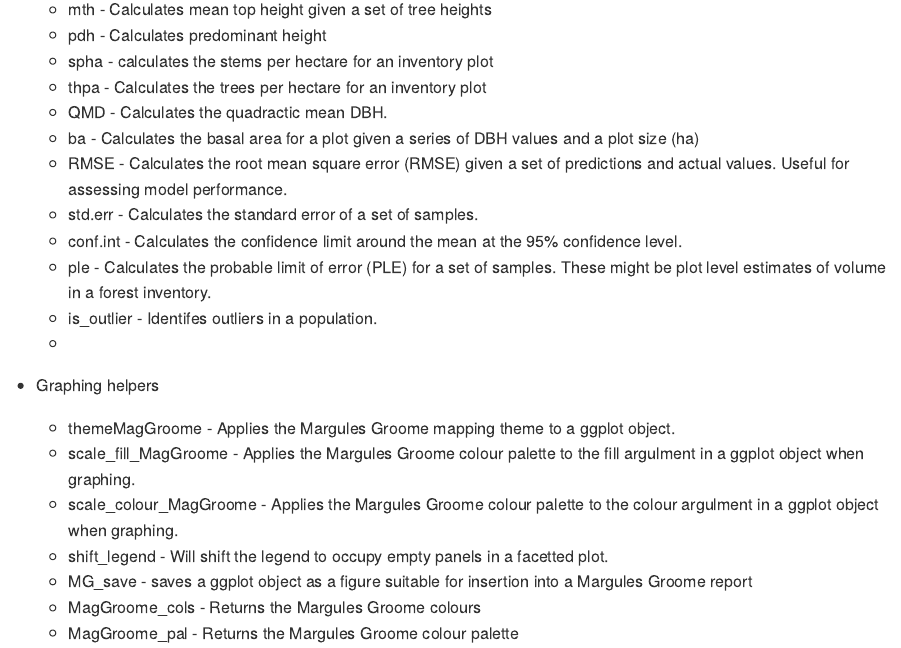
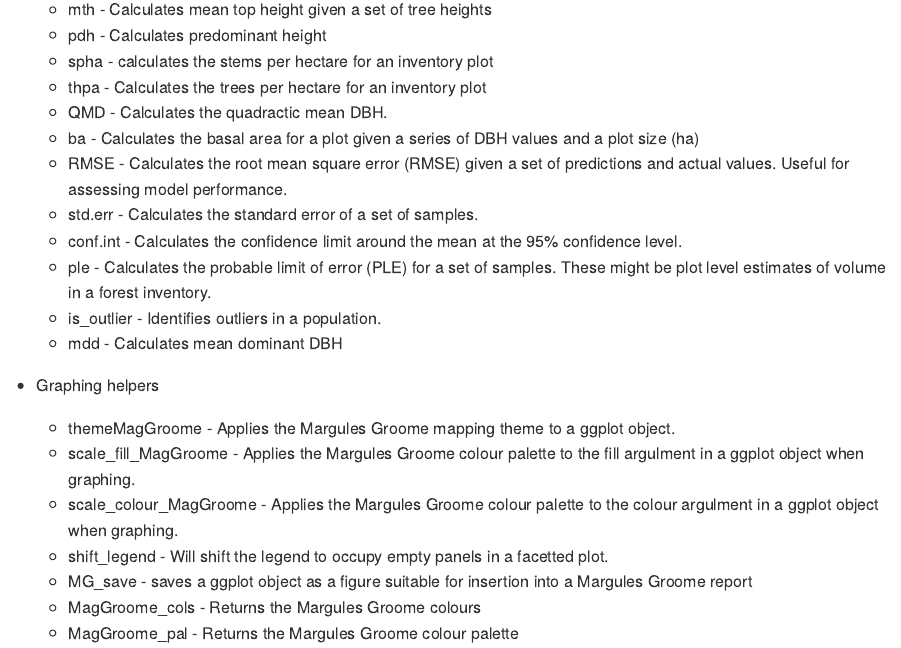
Before and after one commit to jonathandash/wafR, an R Markdown document (README.Rmd): the page in a window 1100 px wide, from 380 px down. The pictures show the output file README.md that the author committed with the source, drawn offline in the style of GitHub; long lines of code are wrapped.

Commit message:
Update readme

```diff
--- a/README.Rmd
+++ b/README.Rmd
@@ -36,8 +36,8 @@
   + std.err - Calculates the standard error of a set of samples.
   + conf.int - Calculates the confidence limit around the mean at the 95%     confidence level.
   + ple - Calculates the probable limit of error (PLE) for a set of           samples. These might be plot level estimates of volume in a forest        inventory.
-  + is_outlier - Identifes outliers in a population.
-  +
+  + is_outlier - Identifies outliers in a population.
+  + mdd - Calculates mean dominant DBH
 
 
 * Graphing helpers
```
Also changed, not shown: README.md, 1 other file.
